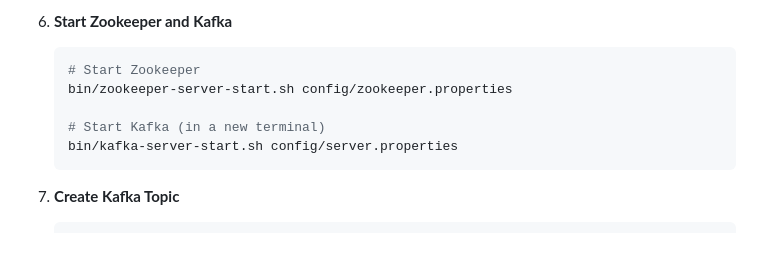
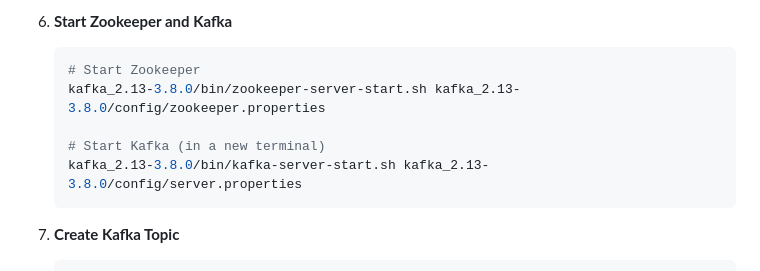
Before and after one commit to Ap6pack/APT-Detection-System, a Markdown page: README.md, the part around the change. Drawn GitHub-style; blank space fills up the shorter version.

````diff
--- a/README.md
+++ b/README.md
@@ -89,10 +89,10 @@ This APT detection system consists of the following components:
 
     ```sh
     # Start Zookeeper
-    bin/zookeeper-server-start.sh config/zookeeper.properties
+    kafka_2.13-3.8.0/bin/zookeeper-server-start.sh kafka_2.13-3.8.0/config/zookeeper.properties
 
     # Start Kafka (in a new terminal)
-    bin/kafka-server-start.sh config/server.properties
+    kafka_2.13-3.8.0/bin/kafka-server-start.sh kafka_2.13-3.8.0/config/server.properties
     ```
 
 7. **Create Kafka Topic**
````
